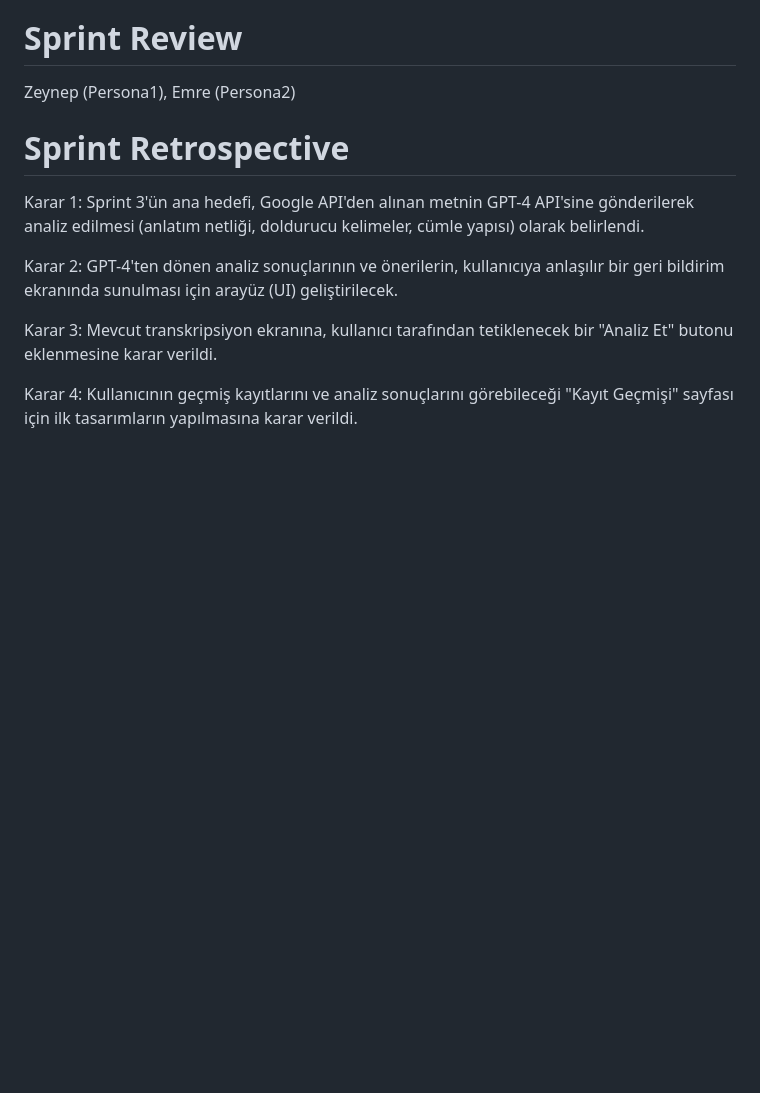
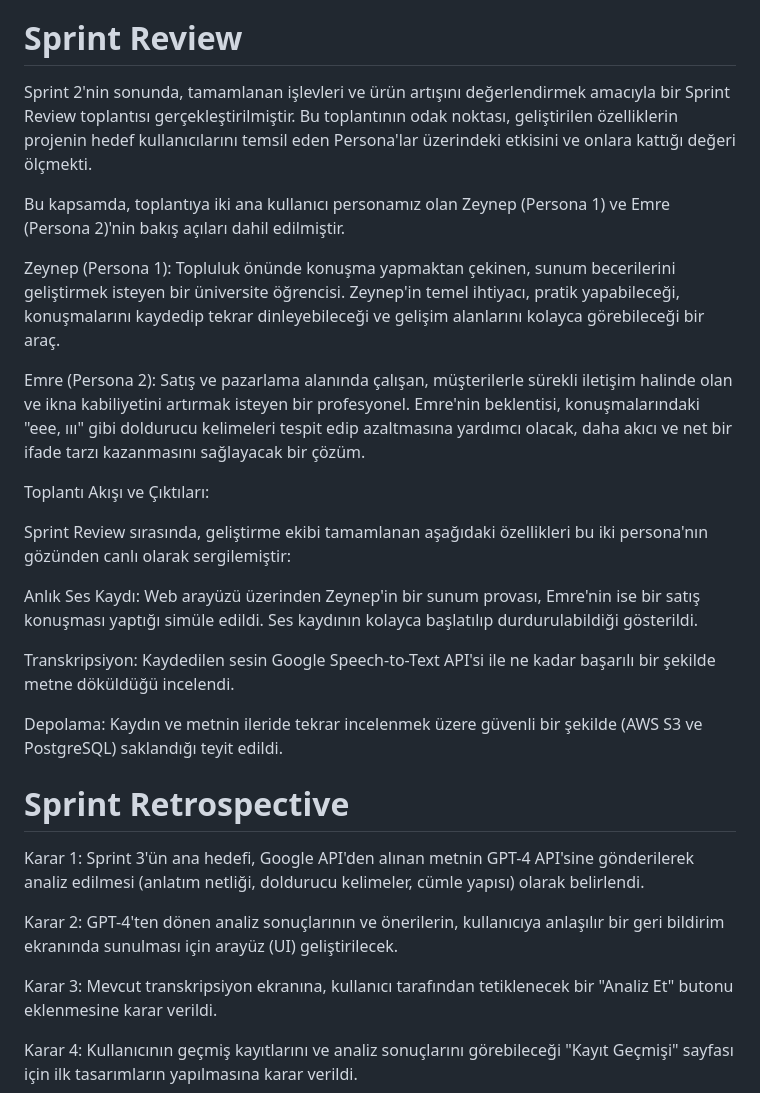
Before and after one commit to melisalevli/talk2-2, a Markdown page: README.md, the part around the change. Drawn GitHub-style; blank space fills up the shorter version.

```diff
--- a/README.md
+++ b/README.md
@@ -210,7 +210,23 @@ https://drive.google.com/drive/folders/19_HFV4TAMe78t_DyeaUyygVqBfjf6I9M?usp=sha
 
 # Sprint Review
 
-Zeynep (Persona1), Emre (Persona2)
+Sprint 2'nin sonunda, tamamlanan işlevleri ve ürün artışını değerlendirmek amacıyla bir Sprint Review toplantısı gerçekleştirilmiştir. Bu toplantının odak noktası, geliştirilen özelliklerin projenin hedef kullanıcılarını temsil eden Persona'lar üzerindeki etkisini ve onlara kattığı değeri ölçmekti.
+
+Bu kapsamda, toplantıya iki ana kullanıcı personamız olan Zeynep (Persona 1) ve Emre (Persona 2)'nin bakış açıları dahil edilmiştir.
+
+Zeynep (Persona 1): Topluluk önünde konuşma yapmaktan çekinen, sunum becerilerini geliştirmek isteyen bir üniversite öğrencisi. Zeynep'in temel ihtiyacı, pratik yapabileceği, konuşmalarını kaydedip tekrar dinleyebileceği ve gelişim alanlarını kolayca görebileceği bir araç.
+
+Emre (Persona 2): Satış ve pazarlama alanında çalışan, müşterilerle sürekli iletişim halinde olan ve ikna kabiliyetini artırmak isteyen bir profesyonel. Emre'nin beklentisi, konuşmalarındaki "eee, ııı" gibi doldurucu kelimeleri tespit edip azaltmasına yardımcı olacak, daha akıcı ve net bir ifade tarzı kazanmasını sağlayacak bir çözüm.
+
+Toplantı Akışı ve Çıktıları:
+
+Sprint Review sırasında, geliştirme ekibi tamamlanan aşağıdaki özellikleri bu iki persona'nın gözünden canlı olarak sergilemiştir:
+
+Anlık Ses Kaydı: Web arayüzü üzerinden Zeynep'in bir sunum provası, Emre'nin ise bir satış konuşması yaptığı simüle edildi. Ses kaydının kolayca başlatılıp durdurulabildiği gösterildi.
+
+Transkripsiyon: Kaydedilen sesin Google Speech-to-Text API'si ile ne kadar başarılı bir şekilde metne döküldüğü incelendi.
+
+Depolama: Kaydın ve metnin ileride tekrar incelenmek üzere güvenli bir şekilde (AWS S3 ve PostgreSQL) saklandığı teyit edildi.
 
 # Sprint Retrospective
 
```
